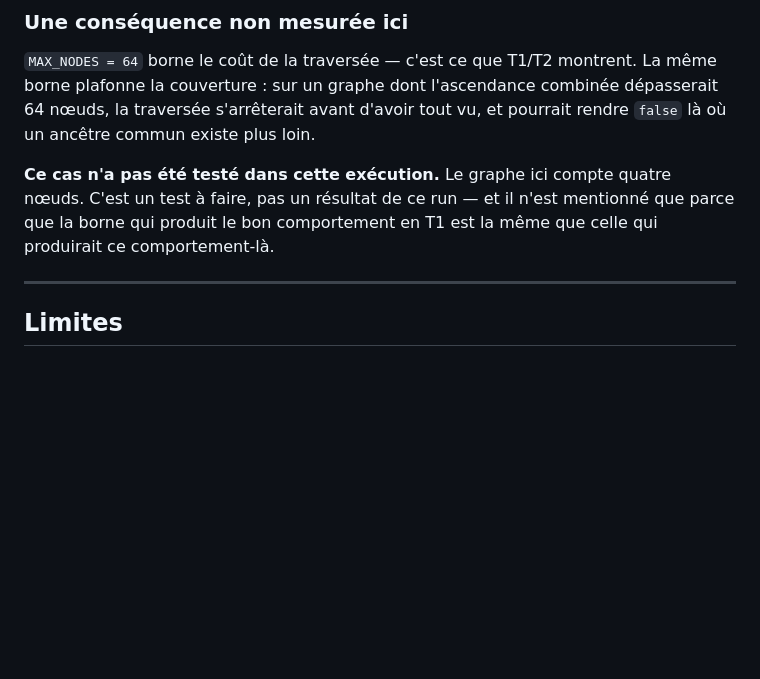
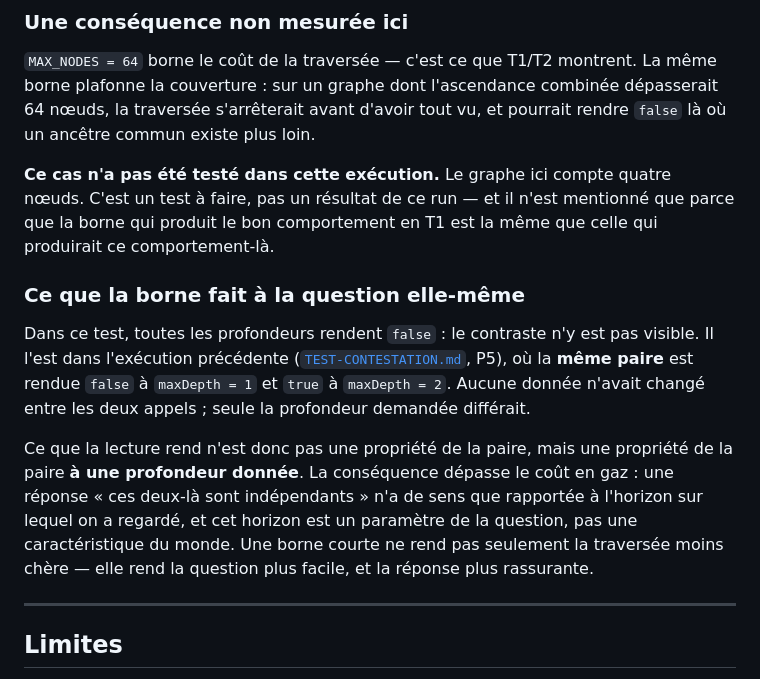
Before and after one commit to adn-ia/inheritable-agent-mandates, a Markdown page: TEST-CYCLE.md, the part around the change. Rendered like a GitHub page; blank space fills up the shorter version.

Commit message:
docs(TEST-CYCLE): lecture horizon — l'indépendance est relative à la profondeur, sourcée sur P5 de TEST-CONTESTATION
Co-Authored-By: Claude Opus 5 (1M context) <noreply@anthropic.com>
Claude-Session: https://claude.ai/code/session_01Tc3wxwKvCaJ3yPzzV9sbu6

```diff
--- a/TEST-CYCLE.md
+++ b/TEST-CYCLE.md
@@ -123,6 +123,19 @@ loin.
 à faire, pas un résultat de ce run — et il n'est mentionné que parce que la borne qui produit le bon
 comportement en T1 est la même que celle qui produirait ce comportement-là.
 
+### Ce que la borne fait à la question elle-même
+
+Dans ce test, toutes les profondeurs rendent `false` : le contraste n'y est pas visible. Il l'est
+dans l'exécution précédente ([`TEST-CONTESTATION.md`](TEST-CONTESTATION.md), P5), où la **même
+paire** est rendue `false` à `maxDepth = 1` et `true` à `maxDepth = 2`. Aucune donnée n'avait changé
+entre les deux appels ; seule la profondeur demandée différait.
+
+Ce que la lecture rend n'est donc pas une propriété de la paire, mais une propriété de la paire **à
+une profondeur donnée**. La conséquence dépasse le coût en gaz : une réponse « ces deux-là sont
+indépendants » n'a de sens que rapportée à l'horizon sur lequel on a regardé, et cet horizon est un
+paramètre de la question, pas une caractéristique du monde. Une borne courte ne rend pas seulement
+la traversée moins chère — elle rend la question plus facile, et la réponse plus rassurante.
+
 ---
 
 ## Limites
```
